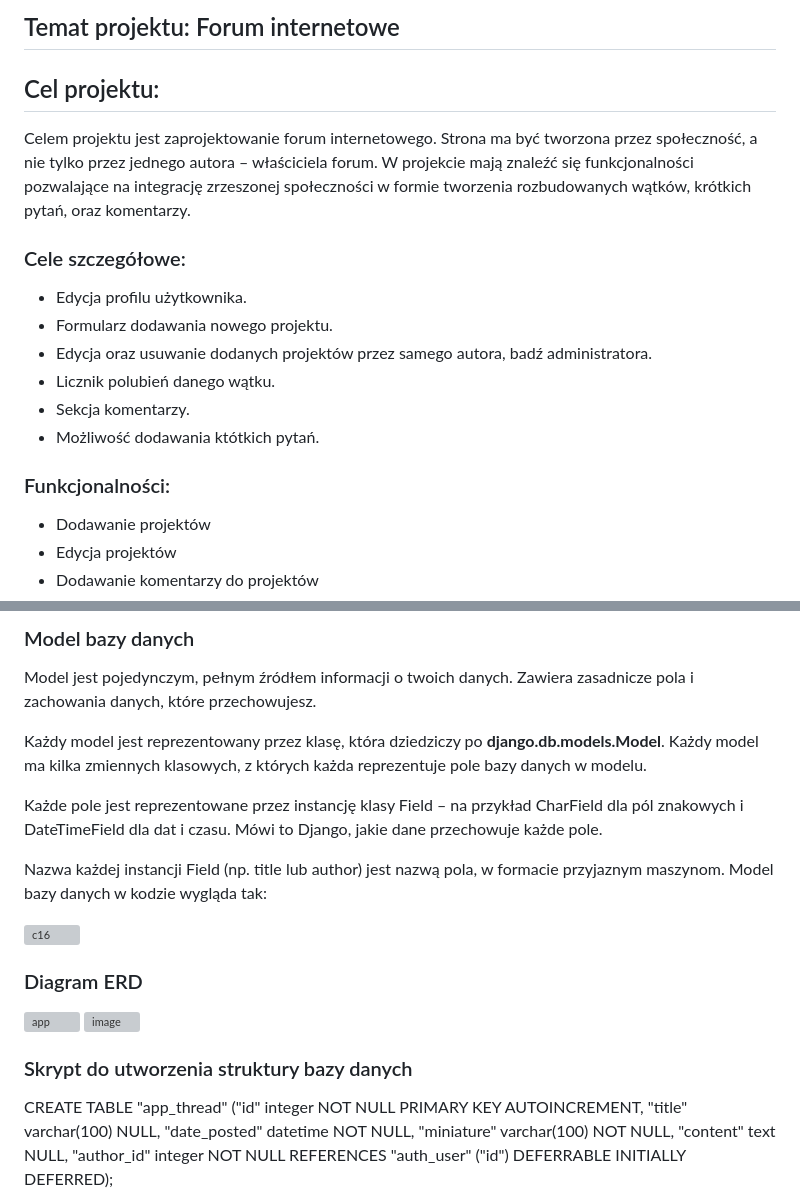
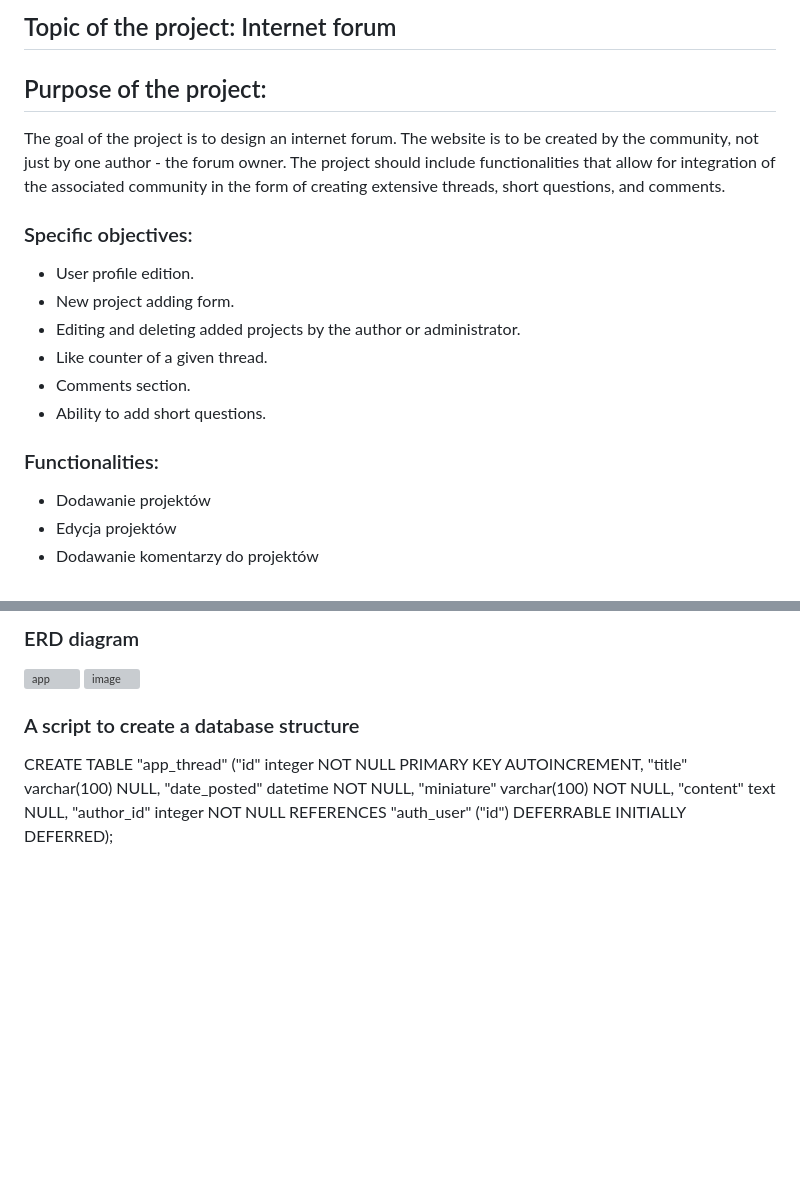
Before and after one commit to Szaneron/Forum2, a Markdown page: README.md, 2 parts joined by grey strips. Rendered like a GitHub page; blank space fills up the shorter version; grey boxes are pictures that could not be loaded.

```diff
--- a/README.md
+++ b/README.md
@@ -1,18 +1,18 @@
-## Temat projektu: Forum internetowe
+## Topic of the project: Internet forum
 
-## Cel projektu:
-Celem projektu jest zaprojektowanie forum internetowego. Strona ma być tworzona przez społeczność, a nie tylko przez jednego autora – właściciela forum.
-W projekcie mają znaleźć się funkcjonalności pozwalające na integrację zrzeszonej społeczności w formie tworzenia rozbudowanych wątków, krótkich pytań, oraz komentarzy.
+## Purpose of the project:
+The goal of the project is to design an internet forum. The website is to be created by the community, not just by one author - the forum owner.
+The project should include functionalities that allow for integration of the associated community in the form of creating extensive threads, short questions, and comments.
 
-### Cele szczegółowe:
-* Edycja profilu użytkownika.
-* Formularz dodawania nowego projektu.
-* Edycja oraz usuwanie dodanych projektów przez samego autora, badź administratora.
-* Licznik polubień danego wątku.
-* Sekcja komentarzy.
-* Możliwość dodawania któtkich pytań.
+### Specific objectives:
+* User profile edition.
+* New project adding form.
+* Editing and deleting added projects by the author or administrator.
+* Like counter of a given thread.
+* Comments section.
+* Ability to add short questions.
 
-### Funkcjonalności:
+### Functionalities:
 * Dodawanie projektów
 * Edycja projektów
 * Dodawanie komentarzy do projektów
@@ -100,22 +95,9 @@ Konfiguracja bazy danych odbywa się przez normalny moduł Pythona ze zmiennymi
 
-### Model bazy danych
-Model jest pojedynczym, pełnym źródłem informacji o twoich danych. Zawiera zasadnicze pola i zachowania danych, które przechowujesz.
-
-Każdy model jest reprezentowany przez klasę, która dziedziczy po **django.db.models.Model**. Każdy model ma kilka zmiennych klasowych, z których każda reprezentuje pole bazy    danych w modelu.
-
-Każde pole jest reprezentowane przez instancję klasy Field – na przykład CharField dla pól znakowych i DateTimeField dla dat i czasu. Mówi to Django, jakie dane przechowuje każde pole.
-
-Nazwa każdej instancji Field (np. title lub author) jest nazwą pola, w formacie przyjaznym maszynom.
-Model bazy danych w kodzie wygląda tak:
-
-  ![c16](https://user-images.githubusercontent.com/58951668/121770139-d6c16280-cb67-11eb-9504-94e486a9e1eb.PNG)
-
-
-### Diagram ERD
+### ERD diagram
 ![app](https://user-images.githubusercontent.com/58951668/114049692-f4362f80-988b-11eb-87ea-1e0195b8b860.png)
 ![image](https://user-images.githubusercontent.com/58951668/114904786-80aa9a00-9e18-11eb-8976-5cfb72d6db07.png)
 
-### Skrypt do utworzenia struktury bazy danych
+### A script to create a database structure
 CREATE TABLE "app_thread" ("id" integer NOT NULL PRIMARY KEY AUTOINCREMENT, "title" varchar(100) NULL, "date_posted" datetime NOT NULL, "miniature" varchar(100) NOT NULL, "content" text NULL, "author_id" integer NOT NULL REFERENCES "auth_user" ("id") DEFERRABLE INITIALLY DEFERRED);
 
 CREATE TABLE "app_thread_likes" ("id" integer NOT NULL PRIMARY KEY AUTOINCREMENT, "thread_id" integer NOT NULL REFERENCES "app_thread" ("id") DEFERRABLE INITIALLY DEFERRED, "user_id" integer NOT NULL REFERENCES "auth_user" ("id") DEFERRABLE INITIALLY DEFERRED);
```
Also changed, not shown: other parts of README.md (+38 -54 lines).
